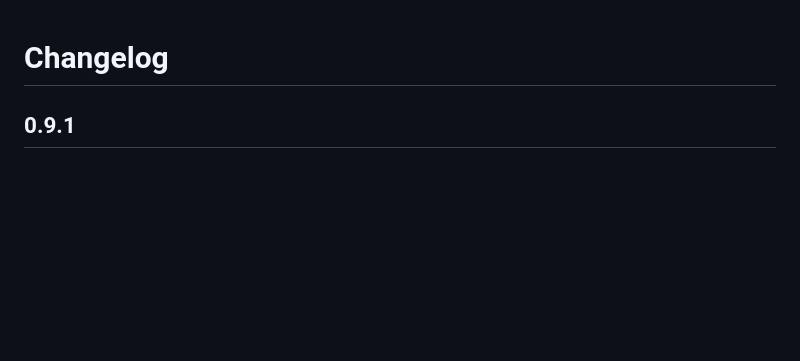
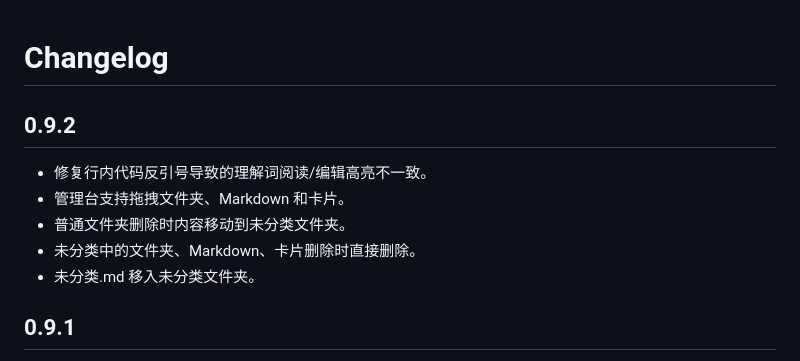
Before and after one commit to Asukabye/obsidian-vocab-capture, a Markdown page: CHANGELOG.md, the part around the change. Rendered like a GitHub page; blank space fills up the shorter version.

```diff
--- a/CHANGELOG.md
+++ b/CHANGELOG.md
@@ -1,4 +1,12 @@
 # Changelog
+
+## 0.9.2
+
+- 修复行内代码反引号导致的理解词阅读/编辑高亮不一致。
+- 管理台支持拖拽文件夹、Markdown 和卡片。
+- 普通文件夹删除时内容移动到未分类文件夹。
+- 未分类中的文件夹、Markdown、卡片删除时直接删除。
+- 未分类.md 移入未分类文件夹。
 
 ## 0.9.1
 
```
Also changed, not shown: README.md (+13 -11 lines), docs/ui-v9-folder-manager.png (added), 7 other files.
